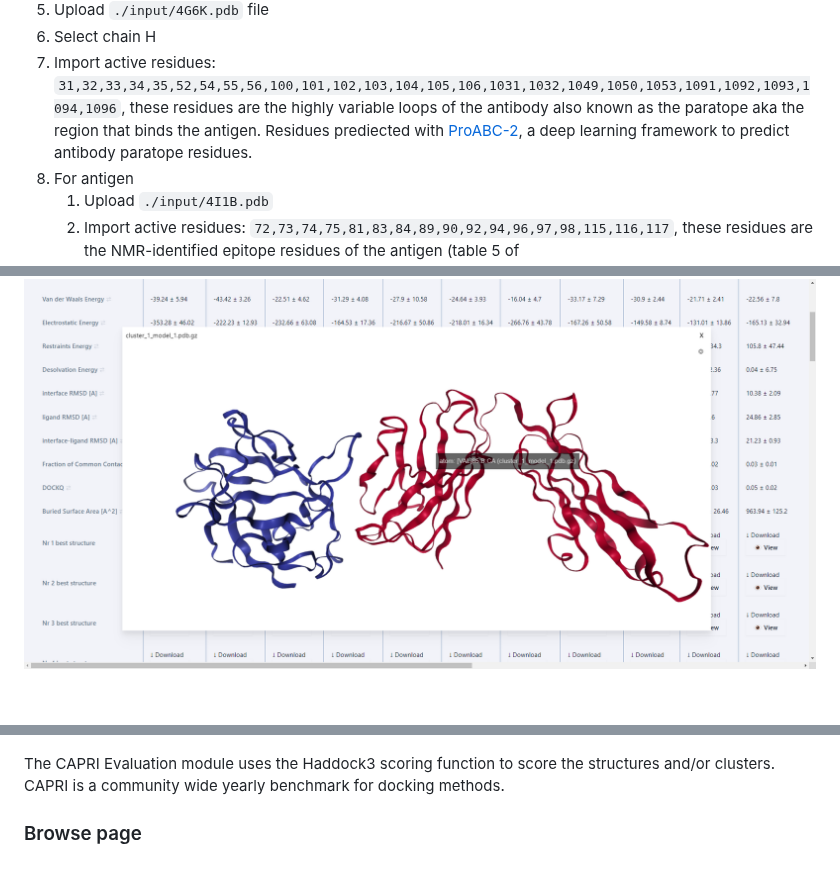
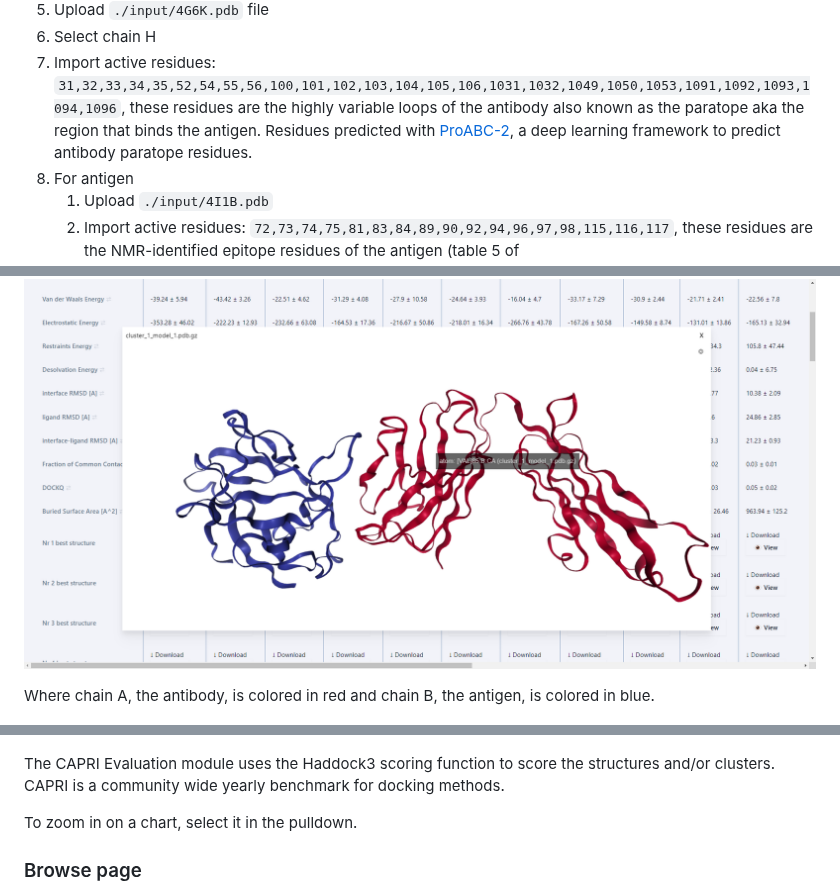
Before and after one commit to i-VRESSE/haddock3-webapp, a Markdown page: docs/demo/README.md, 3 parts joined by grey strips. GitHub-like rendering; blank space fills up the shorter version.

Commit message:
More text

```diff
--- a/docs/demo/README.md
+++ b/docs/demo/README.md
@@ -17,7 +17,7 @@ Gevokizumab inhibits the activity of interleukin-1β.
 5. Upload `./input/4G6K.pdb` file
 6. Select chain H
 7. Import active residues: `31,32,33,34,35,52,54,55,56,100,101,102,103,104,105,106,1031,1032,1049,1050,1053,1091,1092,1093,1094,1096`,
-  these residues are the highly variable loops of the antibody also known as the paratope aka the region that binds the antigen. Residues prediected with [ProABC-2](https://github.com/haddocking/proabc-2), a deep learning framework to predict antibody paratope residues.
+  these residues are the highly variable loops of the antibody also known as the paratope aka the region that binds the antigen. Residues predicted with [ProABC-2](https://github.com/haddocking/proabc-2), a deep learning framework to predict antibody paratope residues.
 8. For antigen
    1. Upload `./input/4I1B.pdb`
    2. Import active residues: `72,73,74,75,81,83,84,89,90,92,94,96,97,98,115,116,117`, these residues are the NMR-identified epitope residues of the antigen (table 5 of https://dx.doi.org/10.1016/j.jmb.2012.09.021). The epitope is the region that binds to an antibody.
@@ -63,10 +63,14 @@ The clusters are shown in a table with all their scores and the top 4 structures
 
 [![Screenshot of 3D complex on the report page](./screenshots/report-3dviewer.png)](./screenshots/report-3dviewer.png)
 
+Where chain A, the antibody, is colored in red and chain B, the antigen, is colored in blue.
+
 [![Screenshot of scoring plots on the report page](./screenshots/report-plots.png)](./screenshots/report-plots.png)
 
 The CAPRI Evaluation module uses the Haddock3 scoring function to score the structures and/or clusters.
 CAPRI is a community wide yearly benchmark for docking methods.
+
+To zoom in on a chart, select it in the pulldown.
 
 ### Browse page
 
```
